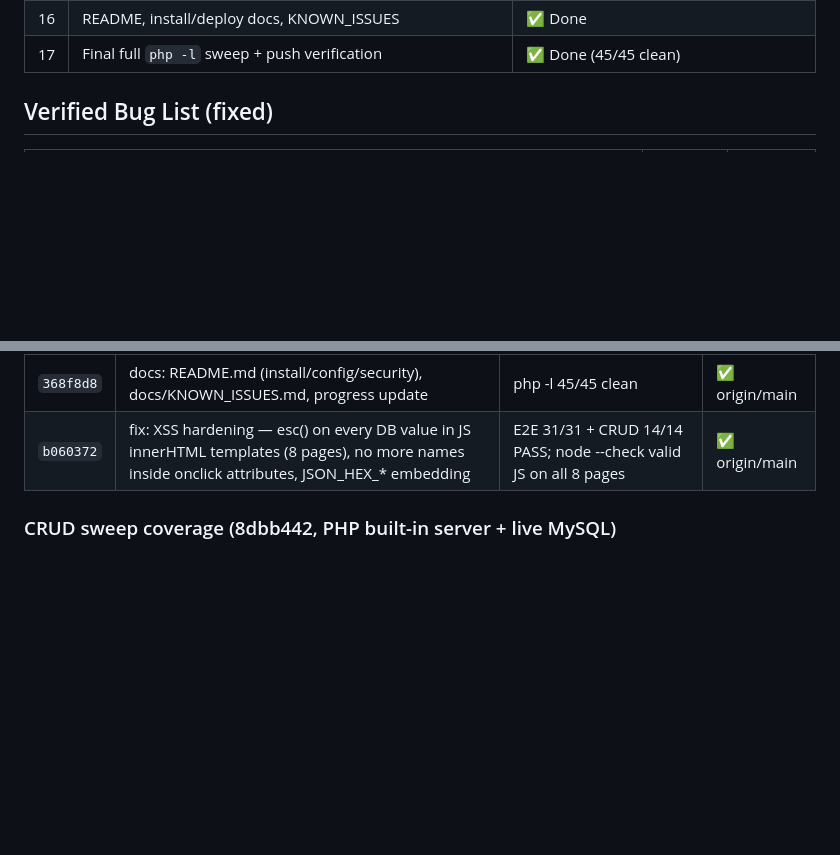
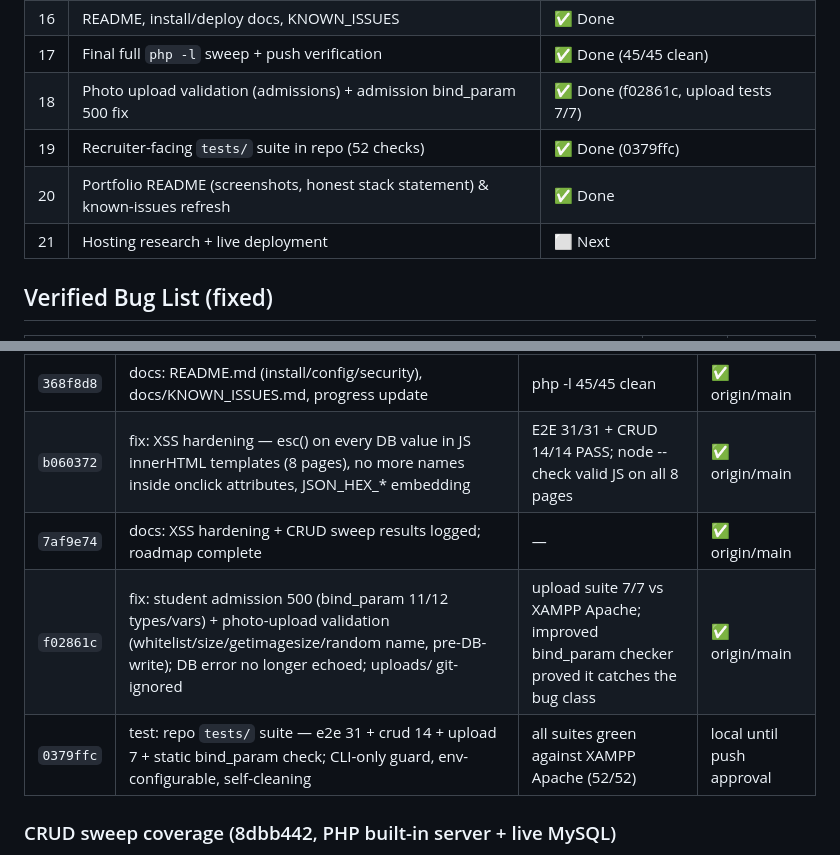
Before and after one commit to shahed-hassan-fz-rabbi/Boarding-Hotel-Management-System, a Markdown page: docs/PROJECT_PROGRESS.md, 2 parts joined by grey strips. Drawn GitHub-style; blank space fills up the shorter version.

```diff
--- a/docs/PROJECT_PROGRESS.md
+++ b/docs/PROJECT_PROGRESS.md
@@ -23,6 +23,10 @@ This file tracks development progress in small, verified increments.
 | 15 | XSS/output-escape hardening pass | ✅ Done (8 pages, commit b060372) |
 | 16 | README, install/deploy docs, KNOWN_ISSUES | ✅ Done |
 | 17 | Final full `php -l` sweep + push verification | ✅ Done (45/45 clean) |
+| 18 | Photo upload validation (admissions) + admission bind_param 500 fix | ✅ Done (f02861c, upload tests 7/7) |
+| 19 | Recruiter-facing `tests/` suite in repo (52 checks) | ✅ Done (0379ffc) |
+| 20 | Portfolio README (screenshots, honest stack statement) & known-issues refresh | ✅ Done |
+| 21 | Hosting research + live deployment | ⬜ Next |
 
 ## Verified Bug List (fixed)
 
@@ -60,6 +64,9 @@ This file tracks development progress in small, verified increments.
 | `8dbb442` | fix: bind_param type strings (meals), complaint update validation (status whitelist + staff existence), prepared activity-log writes everywhere | **CRUD 14/14 + E2E 31/31 PASS**; bind_param checker consistent; php -l clean | ✅ origin/main |
 | `368f8d8` | docs: README.md (install/config/security), docs/KNOWN_ISSUES.md, progress update | php -l 45/45 clean | ✅ origin/main |
 | `b060372` | fix: XSS hardening — esc() on every DB value in JS innerHTML templates (8 pages), no more names inside onclick attributes, JSON_HEX_* embedding | E2E 31/31 + CRUD 14/14 PASS; node --check valid JS on all 8 pages | ✅ origin/main |
+| `7af9e74` | docs: XSS hardening + CRUD sweep results logged; roadmap complete | — | ✅ origin/main |
+| `f02861c` | fix: student admission 500 (bind_param 11/12 types/vars) + photo-upload validation (whitelist/size/getimagesize/random name, pre-DB-write); DB error no longer echoed; uploads/ git-ignored | upload suite 7/7 vs XAMPP Apache; improved bind_param checker proved it catches the bug class | ✅ origin/main |
+| `0379ffc` | test: repo `tests/` suite — e2e 31 + crud 14 + upload 7 + static bind_param check; CLI-only guard, env-configurable, self-cleaning | all suites green against XAMPP Apache (52/52) | local until push approval |
 
 ### CRUD sweep coverage (8dbb442, PHP built-in server + live MySQL)
 - Meals: create → edit (Dinner, qty 2) → delete, marker-verified in DB
```
Also changed, not shown: README.md (+31 -7 lines), docs/KNOWN_ISSUES.md (+6 -0 lines), docs/screenshots/dashboard.png (added), docs/screenshots/login.png (added).
